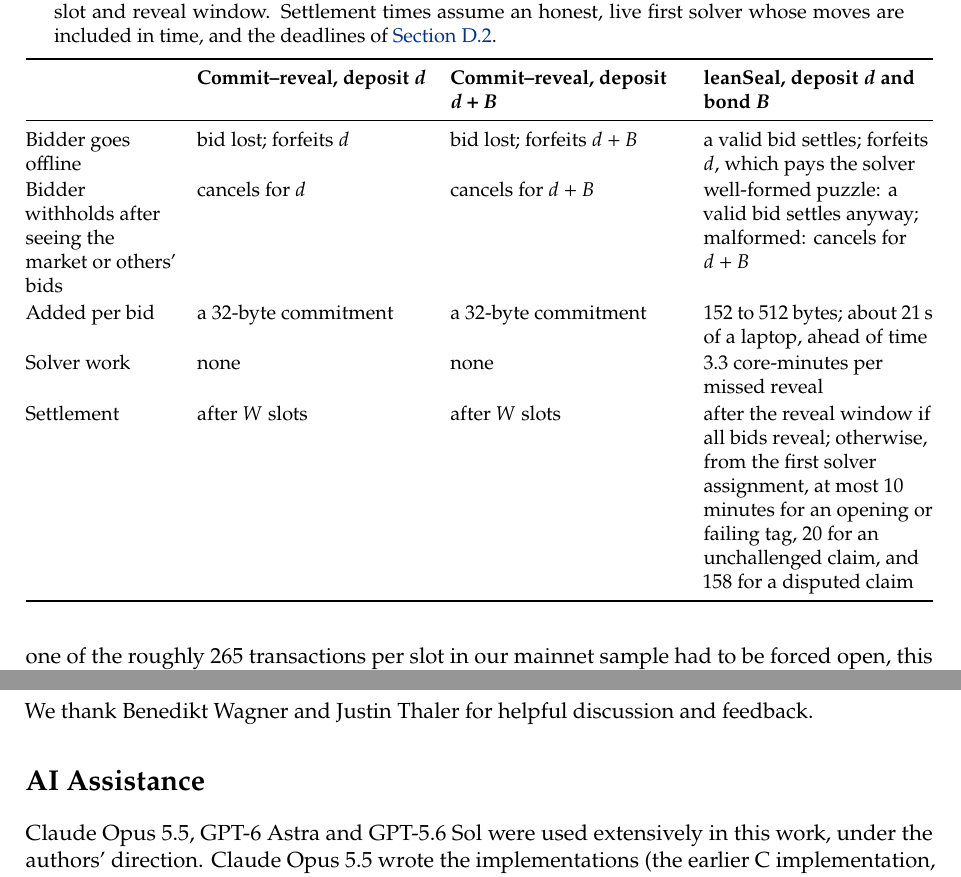
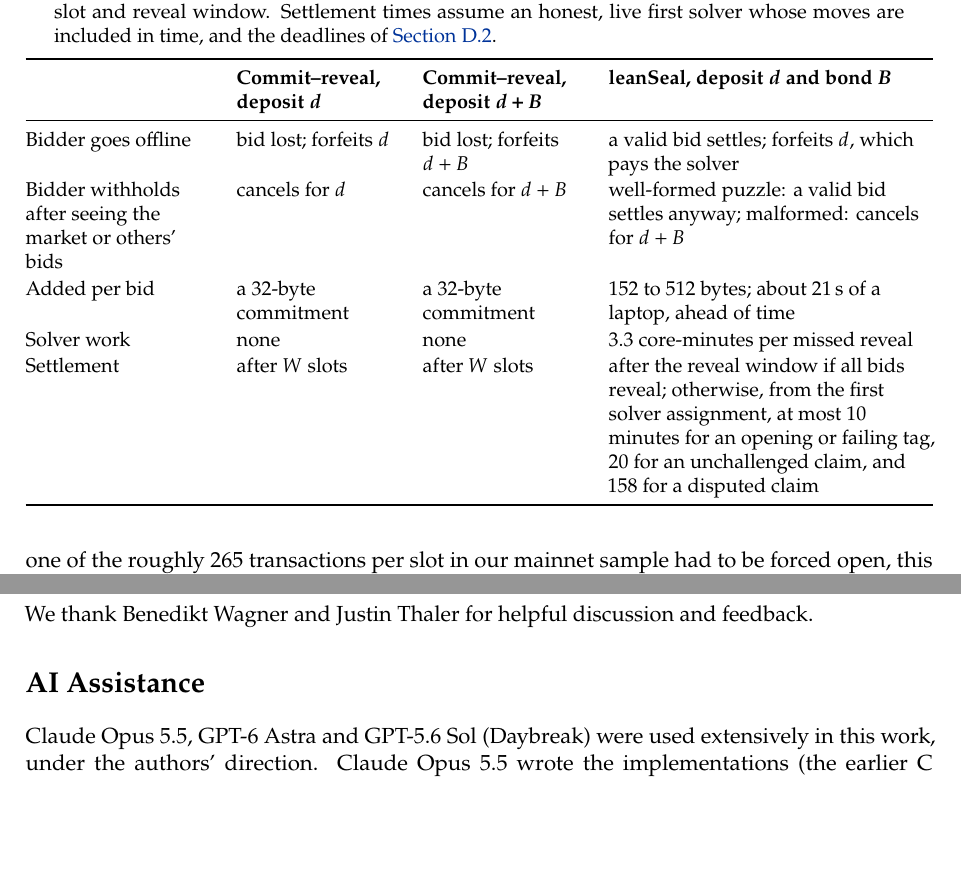
Before and after one commit to leanEthereum/leanSeal, a LaTeX paper (paper/leanseal.tex, which reads paper/sections/backmatter.tex, paper/sections/tradeoffs.tex): two parts of pages 19 and 24 of 34, joined at a grey line, cut so that both start at the same text, the shorter picture padded with empty space. Compiled offline with pdfLaTeX.

Commit message:
paper: rebalance the auction table; name Sol with Daybreak
Table 8 gives the leanSeal column twice the width of each commit-reveal
column and widens the row labels. The AI assistance note names GPT-5.6
Sol (Daybreak).

Co-Authored-By: Claude <noreply@anthropic.com>

```diff
--- a/paper/sections/backmatter.tex
+++ b/paper/sections/backmatter.tex
@@ -6,4 +6,4 @@ We thank Benedikt Wagner and Justin Thaler for helpful discussion and feedback.
 \section*{AI Assistance}
 \addcontentsline{toc}{section}{AI Assistance}
 
-Claude Opus~5.5, GPT-6 Astra and GPT-5.6 Sol were used extensively in this work, under the authors' direction. Claude Opus~5.5 wrote the implementations (the earlier C implementation, the Rust implementation and the Python reference), the benchmarks and the proof-of-concept contracts, drafted the proof of \cref{thm:delay}, and helped prepare and edit the manuscript. GPT-6 Astra reviewed all of this work: it audited the specification, the security argument and the C implementation over nine rounds, and reviewed the Rust implementation, the proof, the proof of concept and this paper. GPT-5.6 Sol audited the whole repository, and Claude Opus~5.5 audited the proof of concept; the audit reports, and the changes made in response, are in the repository~\cite{leanSealRepo}. The authors take full responsibility for the accuracy and correctness of the paper and for any issues in the implementation.
+Claude Opus~5.5, GPT-6 Astra and GPT-5.6 Sol (Daybreak) were used extensively in this work, under the authors' direction. Claude Opus~5.5 wrote the implementations (the earlier C implementation, the Rust implementation and the Python reference), the benchmarks and the proof-of-concept contracts, drafted the proof of \cref{thm:delay}, and helped prepare and edit the manuscript. GPT-6 Astra reviewed all of this work: it audited the specification, the security argument and the C implementation over nine rounds, and reviewed the Rust implementation, the proof, the proof of concept and this paper. GPT-5.6 Sol audited the whole repository, and Claude Opus~5.5 audited the proof of concept; the audit reports, and the changes made in response, are in the repository~\cite{leanSealRepo}. The authors take full responsibility for the accuracy and correctness of the paper and for any issues in the implementation.
--- a/paper/sections/tradeoffs.tex
+++ b/paper/sections/tradeoffs.tex
@@ -75,7 +75,7 @@ Each batch $k$ sells a quantity $Q_k$ that the seller deposits in advance. A bid
   \centering\small
   \caption{The auction under commit--reveal and under \leanseal, with the same escrow, admission slot and reveal window. Settlement times assume an honest, live first solver whose moves are included in time, and the deadlines of \cref{app:auction}.}
   \label{tab:auction}
-  \begin{tabularx}{\textwidth}{@{}>{\raggedright\arraybackslash}p{2.6cm}>{\raggedright\arraybackslash}X>{\raggedright\arraybackslash}X>{\raggedright\arraybackslash}X@{}}
+  \begin{tabularx}{\textwidth}{@{}>{\raggedright\arraybackslash}p{3.3cm}>{\raggedright\arraybackslash\hsize=.75\hsize}X>{\raggedright\arraybackslash\hsize=.75\hsize}X>{\raggedright\arraybackslash\hsize=1.5\hsize}X@{}}
     \toprule
     & \colhead{Commit--reveal, deposit $d$} & \colhead{Commit--reveal, deposit $d + B$} & \colhead{\leanseal, deposit $d$ and bond $B$} \\
     \midrule
```
Also changed, not shown: docs/leanseal.pdf.
